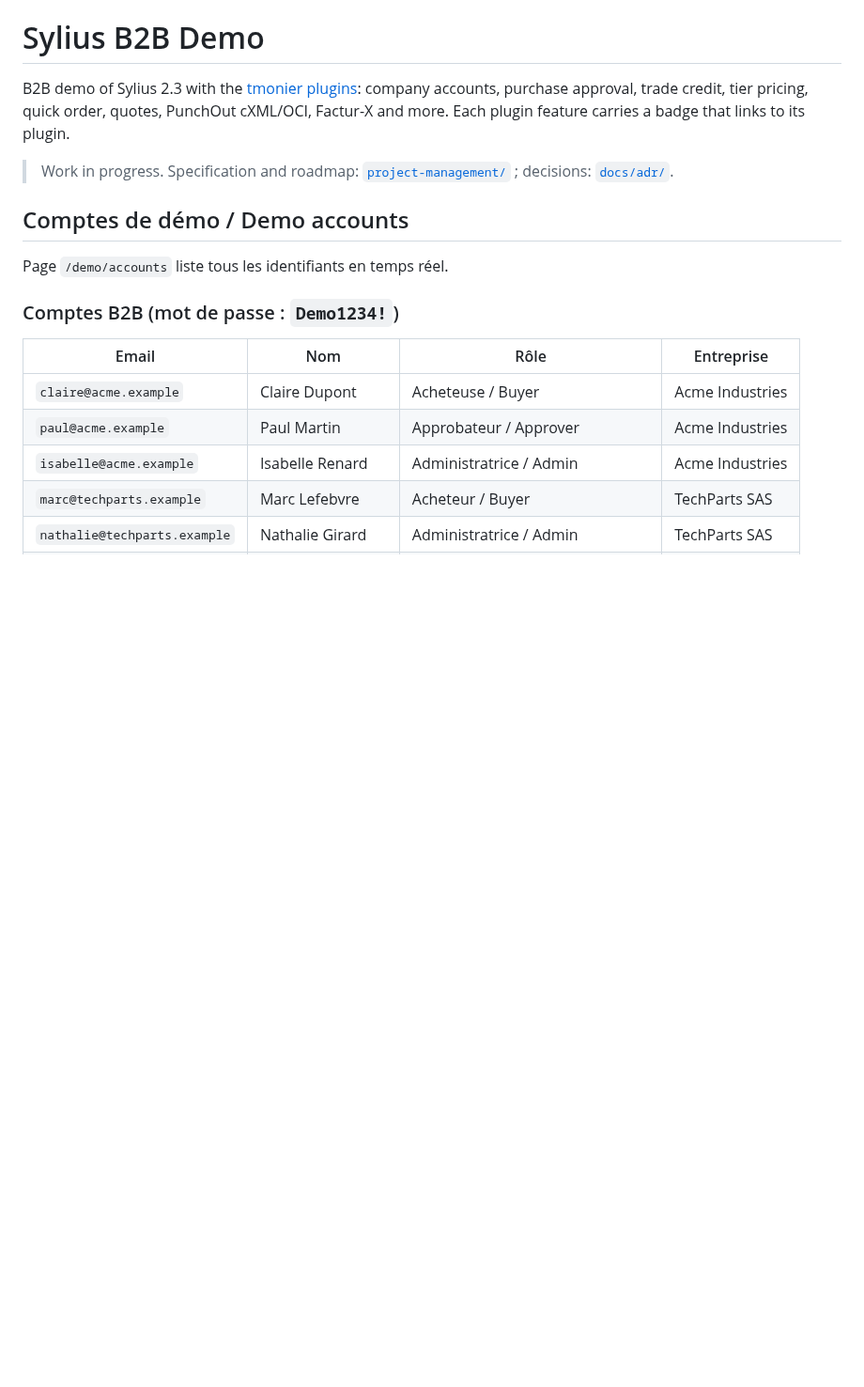
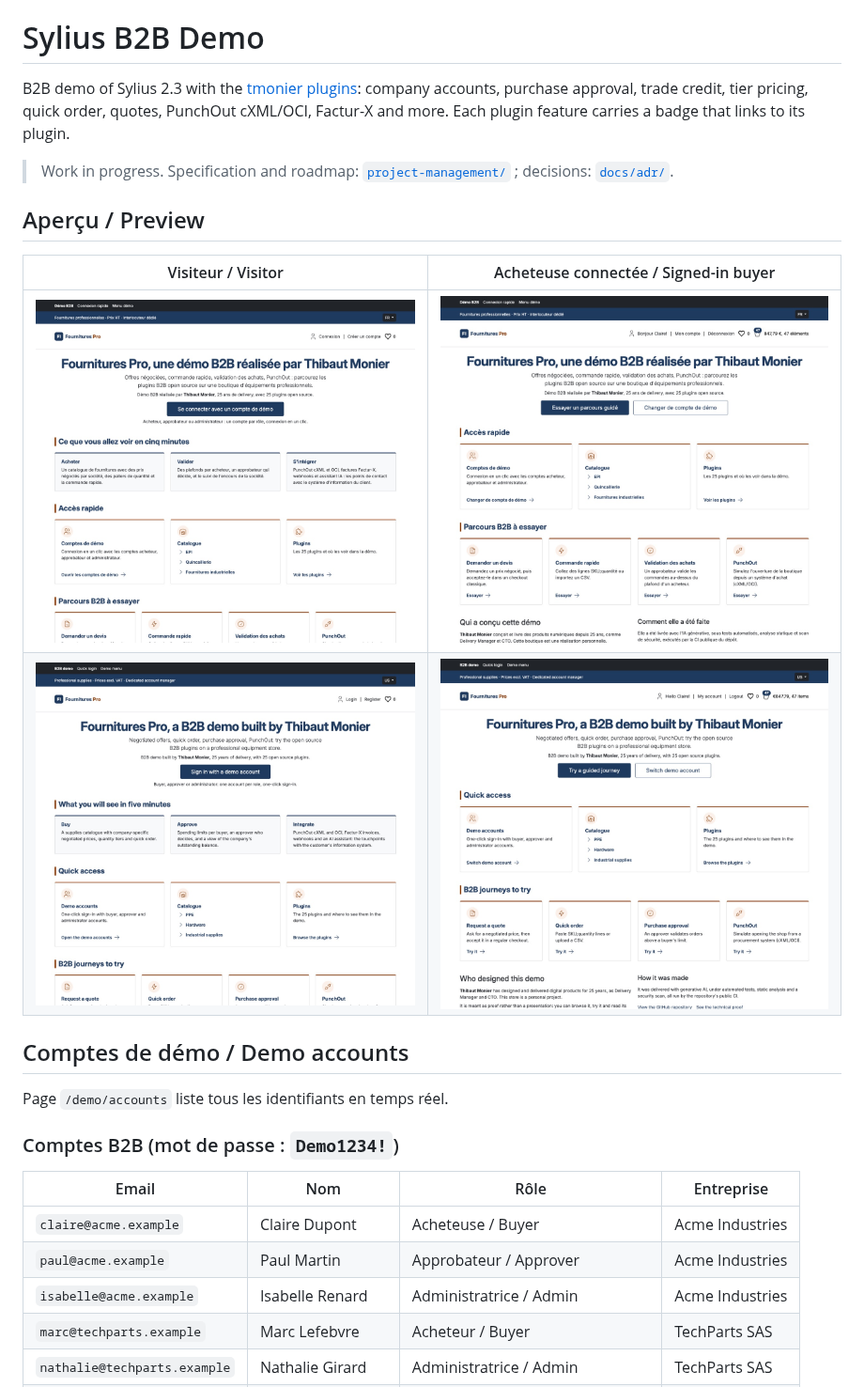
Before and after one commit to thibmonier/sylius-b2b-demo, a Markdown page: README.md, the part around the change. Shown at 94% size. Drawn GitHub-style; pictures changed too: docs/images/home-buyer-en.jpg (added), docs/images/home-buyer-fr.jpg (added), docs/images/home-visitor-en.jpg (added); blank space fills up the shorter version.

```diff
--- a/README.md
+++ b/README.md
@@ -3,6 +3,13 @@
 B2B demo of Sylius 2.3 with the [tmonier plugins](https://packagist.org/packages/tmonier/): company accounts, purchase approval, trade credit, tier pricing, quick order, quotes, PunchOut cXML/OCI, Factur-X and more. Each plugin feature carries a badge that links to its plugin.
 
 > Work in progress. Specification and roadmap: [`project-management/`](project-management/) ; decisions: [`docs/adr/`](docs/adr/).
+
+## Aperçu / Preview
+
+| Visiteur / Visitor | Acheteuse connectée / Signed-in buyer |
+|---|---|
+| ![Accueil de la démo pour un visiteur : trois colonnes Acheter, Valider, S'intégrer](docs/images/home-visitor-fr.jpg) | ![Accueil de la démo pour Claire, acheteuse : accès rapide et parcours B2B](docs/images/home-buyer-fr.jpg) |
+| ![Demo home page for a visitor: three columns Buy, Approve, Integrate](docs/images/home-visitor-en.jpg) | ![Demo home page for Claire, a buyer: quick access and B2B journeys](docs/images/home-buyer-en.jpg) |
 
 ## Comptes de démo / Demo accounts
 
```
Also changed, not shown: docs/theme-b2b.md (+4 -0 lines), 4 other files.
